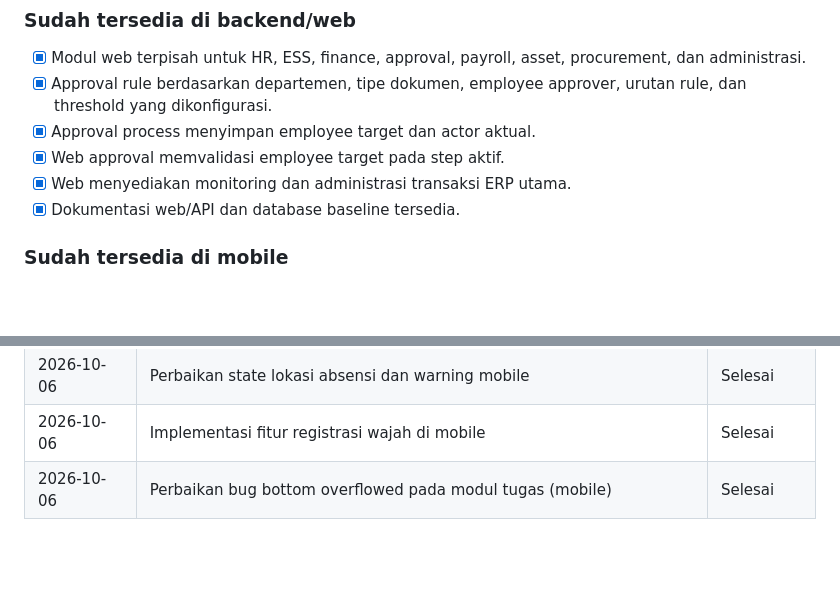
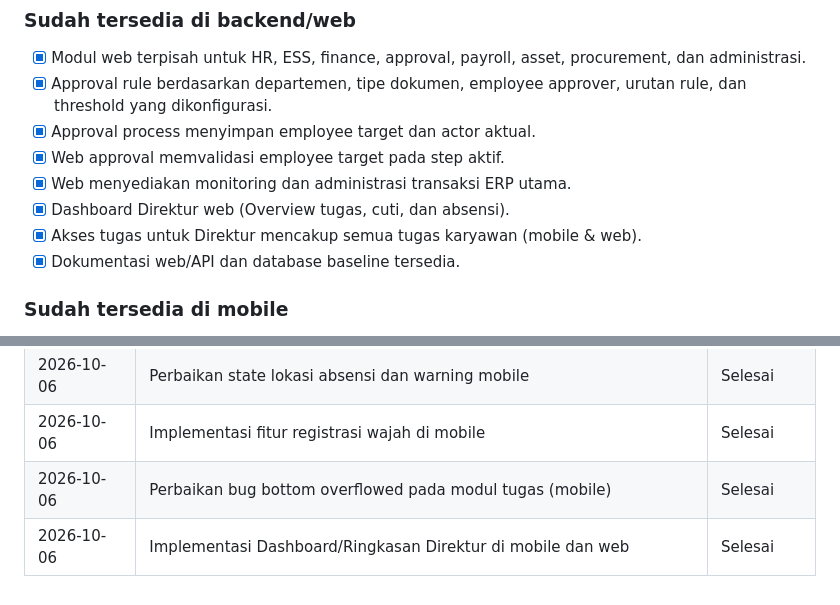
Before and after one commit to kadalmeinside/persija-erp, a Markdown page: WEB_MOBILE_FEATURE_ROADMAP.md, 2 parts joined by grey strips. Drawn GitHub-style; blank space fills up the shorter version.

Commit message:
docs: update roadmap with web director dashboard and task access

```diff
--- a/WEB_MOBILE_FEATURE_ROADMAP.md
+++ b/WEB_MOBILE_FEATURE_ROADMAP.md
@@ -116,6 +116,8 @@ Status proses yang perlu dipahami mobile:
 - [x] Approval process menyimpan employee target dan actor aktual.
 - [x] Web approval memvalidasi employee target pada step aktif.
 - [x] Web menyediakan monitoring dan administrasi transaksi ERP utama.
+- [x] Dashboard Direktur web (Overview tugas, cuti, dan absensi).
+- [x] Akses tugas untuk Direktur mencakup semua tugas karyawan (mobile & web).
 - [x] Dokumentasi web/API dan database baseline tersedia.
 
 ### Sudah tersedia di mobile
@@ -390,3 +392,4 @@ Dashboard Direktur juga harus mengecualikan dari daftar “belum hadir”:
 | 2026-10-06 | Perbaikan state lokasi absensi dan warning mobile | Selesai |
 | 2026-10-06 | Implementasi fitur registrasi wajah di mobile | Selesai |
 | 2026-10-06 | Perbaikan bug bottom overflowed pada modul tugas (mobile) | Selesai |
+| 2026-10-06 | Implementasi Dashboard/Ringkasan Direktur di mobile dan web | Selesai |
```
